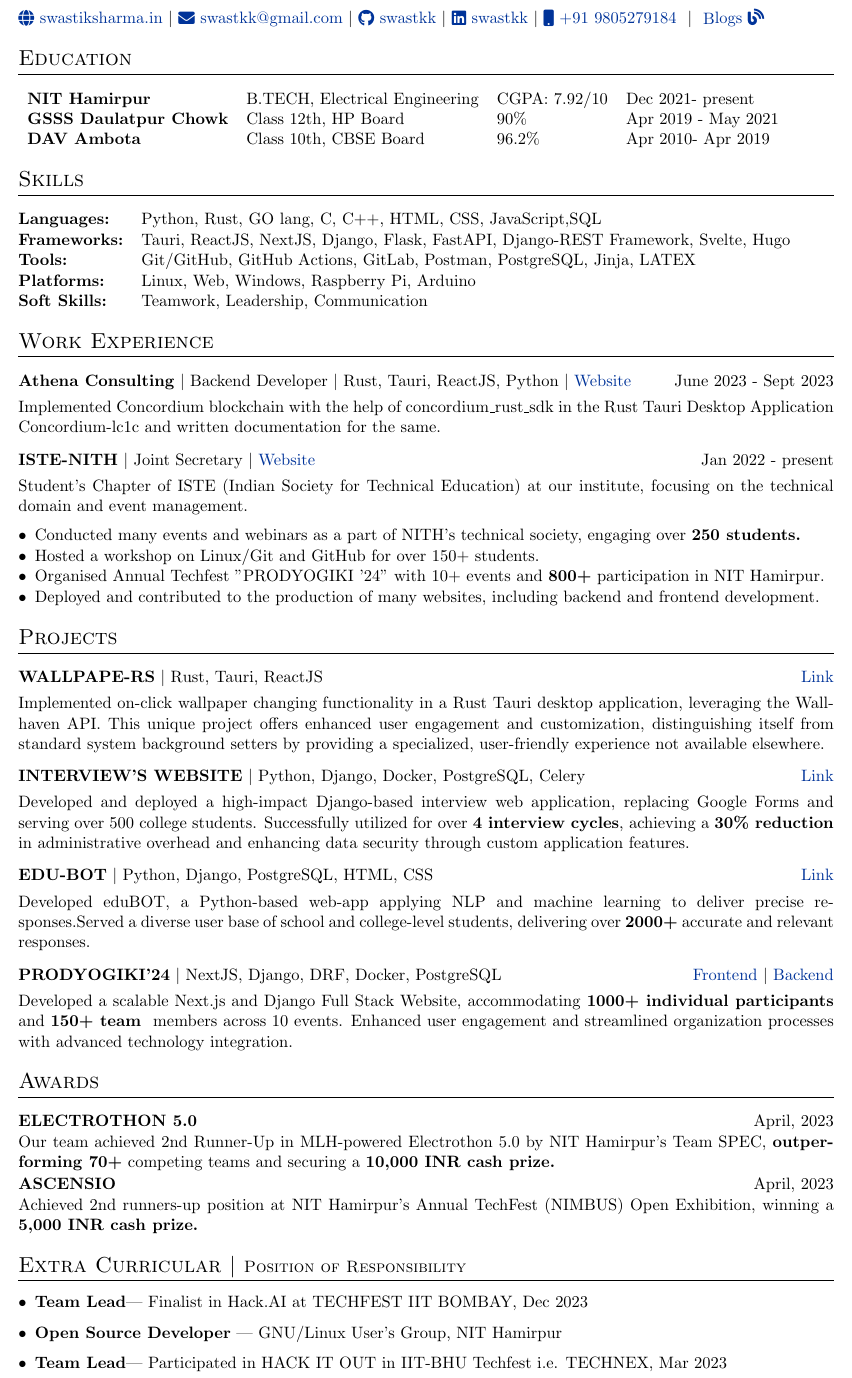
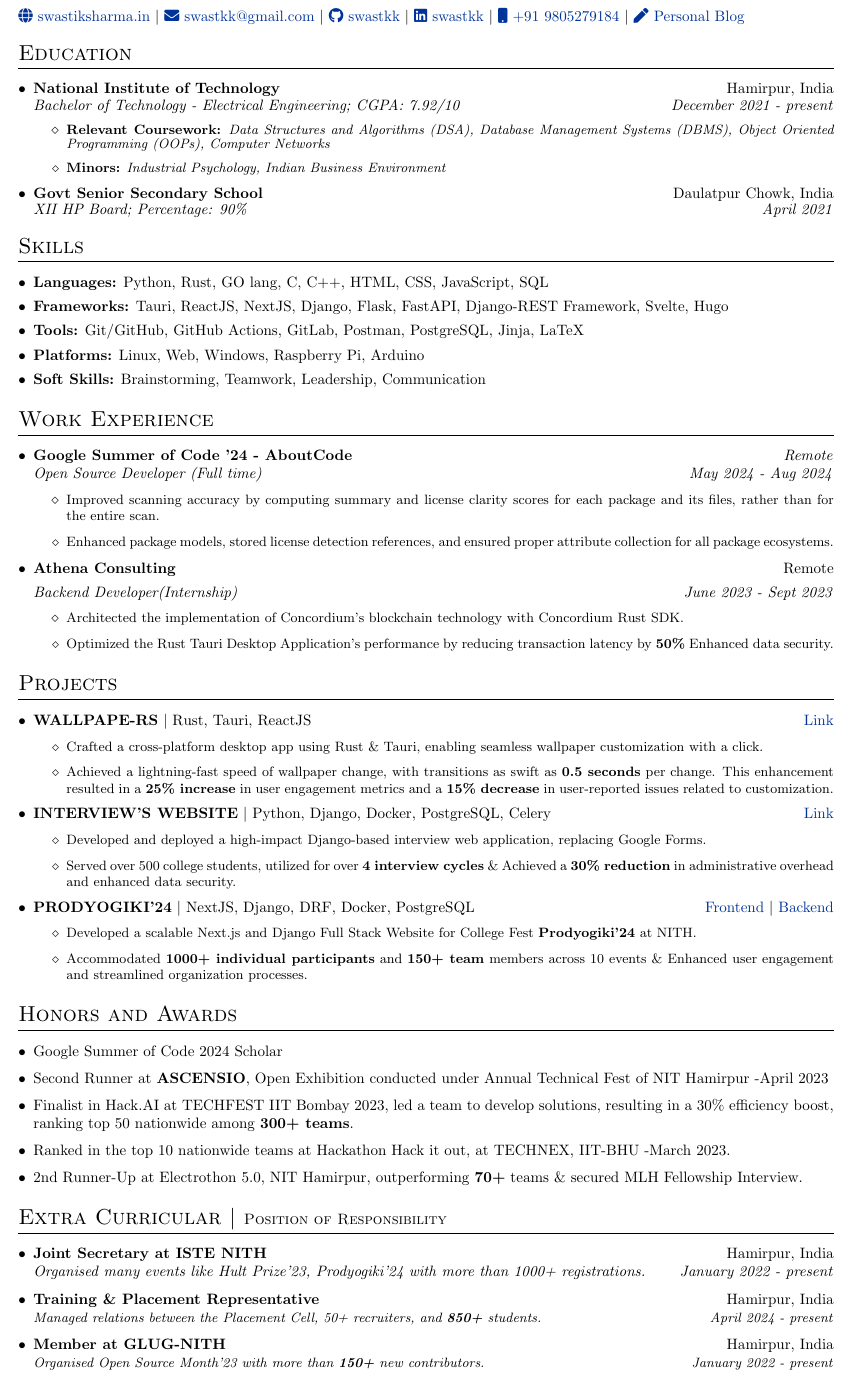
Before and after one commit to swastkk/resume, a LaTeX CV (cv.tex): part of the page, cut so that both start at the same text. Compiled offline with pdfLaTeX.

Commit message:
Update cv.tex
Major CV update

```diff
--- a/cv.tex
+++ b/cv.tex
@@ -126,9 +57,8 @@
 \href{mailto:swastkk@gmail.com}{\raisebox{-0.05\height}{\faEnvelope} swastkk@gmail.com} $|$
 \href{https://github.com/swastkk}{\raisebox{-0.05\height}{\faGithub} swastkk} $|$
 \href{https://linkedin.com/in/swastkk}{\raisebox{-0.05\height}{\faLinkedin} swastkk} $|$
-\href{tel:+919805279184}{\raisebox{-0.05\height}{\faMobile} +91 9805279184}
-\ $|$ \
-\href{https://blog.swastiksharma.in/}{\raisebox{-0.05\height} Blogs {\faBlog} }
+\href{tel:+919805279184}{\raisebox{-0.05\height}{\faMobile} +91 9805279184} $|$
+\href{https://blog.swastiksharma.in/}{\raisebox{-0.05\height}{\faPen} Personal Blog}
 \end{flushleft}
 
 %----------------------------------------------------------------------------------------
@@ -136,114 +66,111 @@
 %----------------------------------------------------------------------------------------
 %	EDUCATION
 %----------------------------------------------------------------------------------------
+\setstretch{0.9}
 \section{Education}
+\begin{itemize}[leftmargin=*]
+    \item \textbf{National Institute of Technology}  \hfill {Hamirpur, India}  \\
+    \textit{{Bachelor of Technology - Electrical Engineering; CGPA: 7.92/10} \hfill {December 2021 - present}}
+    \begin{itemize}[label=$\diamond$]
+        \item \small \textbf{Relevant Coursework:} \textit{Data Structures and Algorithms (DSA), Database Management Systems (DBMS), Object Oriented Programming (OOPs),  Computer Networks}
+         \item \small \textbf{Minors:} \textit{Industrial Psychology, Indian Business Environment}
+    \end{itemize}
+    \item \textbf{Govt Senior Secondary School} \hfill {Daulatpur Chowk, India} \\
+    \textit{XII HP Board; Percentage: 90\%} \hfill \textit{April 2021}
+\end{itemize}
 
-\begin{tabular}{lllll}
-\textbf{NIT Hamirpur}         & B.TECH, Electrical Engineering & CGPA: 7.92/10 & Dec 2021- present   &  \\
-\textbf{GSSS Daulatpur Chowk} & Class 12th, HP Board           & 90\%          & Apr 2019 - May 2021 &  \\
-\textbf{DAV Ambota}           & Class 10th, CBSE Board         & 96.2\%        & Apr 2010- Apr 2019  &  \\
-
-\end{tabular}
-
+%----------------------------------------------------------------------------------------
 %	SKILLS
 %----------------------------------------------------------------------------------------
 \section{Skills}
-\begin{tabularx}{\linewidth}{@{}l X@{}}
-\textbf{Languages:} &  \normalsize{Python, Rust, GO lang, C, C++, HTML, CSS, JavaScript,SQL}\\
-\textbf{Frameworks:}  &  \normalsize{Tauri, ReactJS, NextJS, Django, Flask, FastAPI, Django-REST Framework, Svelte, Hugo}\\
-\textbf{Tools:} &  \normalsize{Git/GitHub, GitHub Actions, GitLab, Postman, PostgreSQL, Jinja, LATEX} \\
-\textbf{Platforms:} &  \normalsize{Linux, Web, Windows, Raspberry Pi, Arduino}\\
-\textbf{Soft Skills:} &  \normalsize{Teamwork, Leadership, Communication}\\
-\end{tabularx}
+\setstretch{0.4}
+\begin{itemize}[leftmargin=*]
+    \item \textbf{Languages:} Python, Rust, GO lang, C, C++, HTML, CSS, JavaScript, SQL
+    \item \textbf{Frameworks:} Tauri, ReactJS, NextJS, Django, Flask, FastAPI, Django-REST Framework, Svelte, Hugo
+    \item \textbf{Tools:} Git/GitHub, GitHub Actions, GitLab, Postman, PostgreSQL, Jinja, LaTeX
+    \item \textbf{Platforms:} Linux, Web, Windows, Raspberry Pi, Arduino
+    \item \textbf{Soft Skills:} Brainstorming, Teamwork, Leadership, Communication
+\end{itemize}
+\setstretch{1}
 
-%Experience
+%----------------------------------------------------------------------------------------
+%	WORK EXPERIENCE
+%----------------------------------------------------------------------------------------
 \section{Work Experience}
+\begin{itemize}[leftmargin=*]
 
-\begin{tabularx}{\linewidth}{ @{}l r@{} }
-\textbf {Athena Consulting} $|$ Backend Developer $|$ Rust, Tauri, ReactJS, Python $|$ \href{https://www.athenaconsulting.io/}{Website} &\hfill June 2023 - Sept 2023 \\[3.75pt]
-\multicolumn{2}{@{}X@{}}{Implemented Concordium blockchain with the help of concordium\_rust\_sdk in the Rust Tauri Desktop Application Concordium-lc1c and written documentation for the same.}  \\
-\end{tabularx}
-
-% \begin{tabularx}{\linewidth}{ @{}l r@{} }
-% \textbf {ISRO} & \emph{Training} \hfill July 2023 - August 2023 \\[3.75pt]
-% \multicolumn{2}{@{}X@{}}{Training at Indian Institute of Remote Sensing (IIRS), Indian Space Research Organization (ISRO) through the START programme (Space Science and Technology Awareness Training) under the course "Overview of Space Science Code-3001".}  \\
-% \end{tabularx}
-
-% \begin{tabularx}{\linewidth}{ @{}l r@{} }
-% \textbf{Luminous Power Technologies, Gagret}& \emph{Industrial Training} \hfill May 2023 - July 2023 \\[3.75pt]
-% \multicolumn{2}{@{}X@{}}{Two Month Industrial Training in Core Electrical in the Maintainance department where I learn the complete manufacturing of LEAD-ACID battery, Power-distribution system of the complete Plant LPT-1 and LPT-4 and the Role of 5S in the industry.}  \\
-% \end{tabularx}
-
-\begin{tabularx}{\linewidth}{ @{}l r@{} }
-\textbf{ISTE-NITH} $|$ Joint Secretary $|$ \href{https://www.istenith.com/}{Website} &\hfill Jan 2022 - present \\[3.75pt]
-\multicolumn{2}{@{}X@{}}{
-Student’s Chapter of ISTE (Indian Society for Technical Education) at our institute, focusing on the technical domain and event management.
-} \\
-\end{tabularx}
-
-\begin{itemize}[leftmargin=*,noitemsep,topsep=0pt]
-    \item Conducted many events and webinars as a part of NITH's technical society, engaging over \textbf{250 students.}
-    \item Hosted a workshop on Linux/Git and GitHub for over 150+ students.
-    \item Organised Annual Techfest "PRODYOGIKI '24" with 10+ events and \textbf{800+} participation in NIT Hamirpur.
-    \item Deployed and contributed to the production of many websites, including backend and frontend development.
+\item \textbf{Google Summer of Code '24 - AboutCode}  \hfill \textit{Remote} \\
+\textit{Open Source Developer (Full time)}  \hfill \textit{May 2024 - Aug 2024}
+\begin{itemize}[label=$\diamond$]
+    \item \small Improved scanning accuracy by computing summary and license clarity scores for each package and its files, rather than for the entire scan.
+    \item Enhanced package models, stored license detection references, and ensured proper attribute collection for all package ecosystems.
 \end{itemize}
 
+\item \textbf {Athena Consulting} \hfill Remote \\[3.75pt]
+\textit{Backend Developer(Internship)} \hfill \textit{June 2023 - Sept 2023}
+\begin{itemize}[label=$\diamond$]
+    \item \small Architected the implementation of Concordium's blockchain technology with Concordium Rust SDK.
+    \item \small Optimized the Rust Tauri Desktop Application's performance by reducing transaction latency by \textbf{50\%} Enhanced data security.
+\end{itemize}
+\end{itemize}
+%----------------------------------------------------------------------------------------
+%	PROJECTS
+%----------------------------------------------------------------------------------------
+\section{Projects}
+\begin{itemize}[leftmargin=*]
+\item \textbf{WALLPAPE-RS} $|$ Rust, Tauri, ReactJS  \hfill \href{https://github.com/swastkk/wallpape-rs}{Link}
+{\small
+\begin{itemize}[label=$\diamond$,itemsep=0pt]
+    \item Crafted a cross-platform desktop app using Rust \& Tauri, enabling seamless wallpaper customization with a click.
+    \item Achieved a lightning-fast speed of wallpaper change, with transitions as swift as \textbf{0.5 seconds} per change. This enhancement resulted in a \textbf{25\% increase} in user engagement metrics and a \textbf{15\% decrease} in user-reported issues related to customization.
+\end{itemize}
+}
 
-%Projects
-\section{Projects}
+\item \textbf{INTERVIEW'S WEBSITE} $|$ Python, Django, Docker, PostgreSQL, Celery  \hfill \href{https://github.com/istenith/join.istenith.com}{Link}
+{\small
+\begin{itemize}[label=$\diamond$]
+    \item Developed and deployed a high-impact Django-based interview web application, replacing Google Forms.
+    \item Served over 500 college students, utilized for over \textbf{4 interview cycles} \& Achieved a \textbf{30\% reduction} in administrative overhead and enhanced data security.
+\end{itemize}
+}
 
-% \begin{tabularx}{\linewidth}{ @{}l r@{} }
-% \textbf{AUTOMATED-CONVEYORS} & \hfill \href{https://docs.google.com/document/d/1_tlBHoUQKLN5EPN8pOeJqPVyCyxpFushJeL0-q82Ee8/edit?usp=sharing}{Link} \\[3.75pt]
-% \multicolumn{2}{@{}X@{}}{During my industrial training at LPT-Gagret, I was working on a project to automate the conveyors which used to lift the battery toward the charging area with the help of IR-Sensor PNP type and programmed in such a way that if a battery don't pass for one minute then the conveyors will automatically be turned off and hence it helped in saving the Energy in the plant. }  \\
-% \end{tabularx}
-\begin{tabularx}{\linewidth}{ @{}l r@{} }
-\textbf{WALLPAPE-RS} $|$ Rust, Tauri, ReactJS & \hfill \href{https://github.com/swastkk/wallpape-rs}{Link} \\[3.75pt]
-\multicolumn{2}{@{}X@{}}{Implemented on-click wallpaper changing functionality in a Rust Tauri desktop application, leveraging the Wallhaven API. This unique project offers enhanced user engagement and customization, distinguishing itself from standard system background setters by providing a specialized, user-friendly experience not available elsewhere.}  \\
-\end{tabularx}
-
-% \begin{tabularx}{\linewidth}{ @{}l r@{} }
-% \textbf{GO Microservices} & \hfill \href{https://github.com/swastkk/go_microservices}{Link} \\[3.75pt]
-% \multicolumn{2}{@{}X@{}} {Robust and Scalable microservices architecture built using the Go programming language. It leverages the power and simplicity of Go to create a modular and efficient system that can be easily extended and maintained.}  \\
-% \end{tabularx}
-\begin{tabularx}{\linewidth}{ @{}l r@{} }
-\textbf{INTERVIEW'S WEBSITE} $|$ Python, Django, Docker, PostgreSQL, Celery & \hfill \href{https://github.com/istenith/join.istenith.com}{Link} \\[3.75pt]
-\multicolumn{2}{@{}X@{}}{Developed and deployed a high-impact Django-based interview web application, replacing Google Forms and serving over 500 college students. Successfully utilized for over \textbf{4 interview cycles}, achieving a \textbf{30\% reduction} in administrative overhead and enhancing data security through custom application features.}  \\
-\end{tabularx}
-
-\begin{tabularx}{\linewidth}{ @{}l r@{} }
-\textbf{EDU-BOT} $|$ Python, Django, PostgreSQL, HTML, CSS & \hfill \href{https://github.com/swastkk/eduBOT}{Link} \\[3.75pt]
-\multicolumn{2}{@{}X@{}}{Developed eduBOT, a Python-based web-app applying NLP and machine learning to deliver precise responses.Served a diverse user base of school and college-level students, delivering over \textbf{2000+} accurate and relevant responses.}  \\
-\end{tabularx}
-
-\begin{tabularx}{\linewidth}{ @{}l r@{} }
-\textbf{PRODYOGIKI'24} $|$ NextJS, Django, DRF, Docker, PostgreSQL & \hfill \href{https://github.com/istenith/prody-frontend}{Frontend} $|$ \href{https://github.com/istenith/prody-backend}{Backend} \\[3.75pt]
-\multicolumn{2}{@{}X@{}}{
-Developed a scalable Next.js and Django Full Stack Website, accommodating \textbf{1000+ individual participants }and \textbf{150+ team } members across 10 events. Enhanced user engagement and streamlined organization processes with advanced technology integration.}  \\
-\end{tabularx}
+\item \textbf{PRODYOGIKI'24} $|$ NextJS, Django, DRF, Docker, PostgreSQL \hfill \href{https://github.com/istenith/prody-frontend}{Frontend} $|$ \href{https://github.com/istenith/prody-backend}{Backend}
+{\small
+\begin{itemize}[label=$\diamond$]
+    \item Developed a scalable Next.js and Django Full Stack Website for College Fest \textbf{Prodyogiki'24} at NITH.
+    \item Accommodated \textbf{1000+ individual participants} and \textbf{150+ team} members across 10 events \& Enhanced user engagement and streamlined organization processes.
+\end{itemize}
+}
+\end{itemize}
+%----------------------------------------------------------------------------------------
+%	AWARDS
+%----------------------------------------------------------------------------------------
+\section{Honors and Awards}
+\begin{itemize}[leftmargin=*]
+\item Google Summer of Code 2024 Scholar
+\item Second Runner at \textbf{ASCENSIO}, Open Exhibition conducted under Annual Technical Fest of NIT Hamirpur -April 2023
+\item Finalist in Hack.AI at TECHFEST IIT Bombay 2023, led a team to develop solutions, resulting in a 30\% efficiency boost, ranking top 50 nationwide among \textbf{300+ teams}.
+ \item Ranked in the top 10 nationwide teams at Hackathon Hack it out, at TECHNEX, IIT-BHU -March 2023.
+\item {2nd Runner-Up at Electrothon 5.0, NIT Hamirpur, outperforming \textbf{70+} teams \& secured MLH Fellowship Interview.}
+\end{itemize}
+\setstretch{1}
 
 %----------------------------------------------------------------------------------------
-%Interests/ Keywords/ AWARDS
-\section{Awards}
-\begin{tabularx}{\linewidth}{ @{}l r@{} }
-\textbf{ELECTROTHON 5.0} & \hfill April, 2023 \\
-\multicolumn{2}{@{}X@{}}{Our team achieved 2nd Runner-Up in MLH-powered Electrothon 5.0 by NIT Hamirpur's Team SPEC, \textbf{outperforming 70+} competing teams and securing a \textbf{10,000 INR cash prize.}} \\
-\end{tabularx}
-\begin{tabularx}{\linewidth}{ @{}l r@{} }
-\textbf{ASCENSIO}& \hfill April, 2023 \\
-\multicolumn{2}{@{}X@{}}{Achieved 2nd runners-up position at NIT Hamirpur's Annual TechFest (NIMBUS) Open Exhibition, winning a \textbf{5,000 INR cash prize.}} \\
-\end{tabularx}
-%---------------------------------------------------------------------------------------
-
 %	EXTRA CURRICULAR AND POSITION OF RESPONSIBILITY
 %----------------------------------------------------------------------------------------
 \section{Extra Curricular $|$ \normalsize{Position of Responsibility}}
-\begin{itemize}[leftmargin=*]
-    \item \textbf {Team Lead}| Finalist in Hack.AI at TECHFEST IIT BOMBAY, Dec 2023
-    \item \textbf {Open Source Developer} | GNU/Linux User's Group, NIT Hamirpur
-    \item \textbf {Team Lead}| Participated in HACK IT OUT in IIT-BHU Techfest i.e. TECHNEX, Mar 2023
 
+\begin{itemize}[leftmargin=*, itemsep=0em]
+    \item \textbf {Joint Secretary at ISTE NITH} \hfill Hamirpur, India\\
+    \textit{Organised many events like Hult Prize'23, Prodyogiki'24 with more than 1000+ registrations. \hfill January 2022 - present}
+
+    \item \textbf {Training \& Placement Representative} \hfill Hamirpur, India\\
+    \textit{ \small Managed relations between the Placement Cell, 50+ recruiters, and \textbf{850+} students. \hfill April 2024 - present}
+
+    \item \textbf{Member at GLUG-NITH} \hfill Hamirpur, India\\
+    \textit {\small Organised Open Source Month'23 with more than \textbf{150+} new contributors. \hfill January 2022 - present}
 \end{itemize}
-
+\setstretch{1}
 
 
 \end{document}
```
Also changed, not shown: cv.tex (91 more changed lines).
